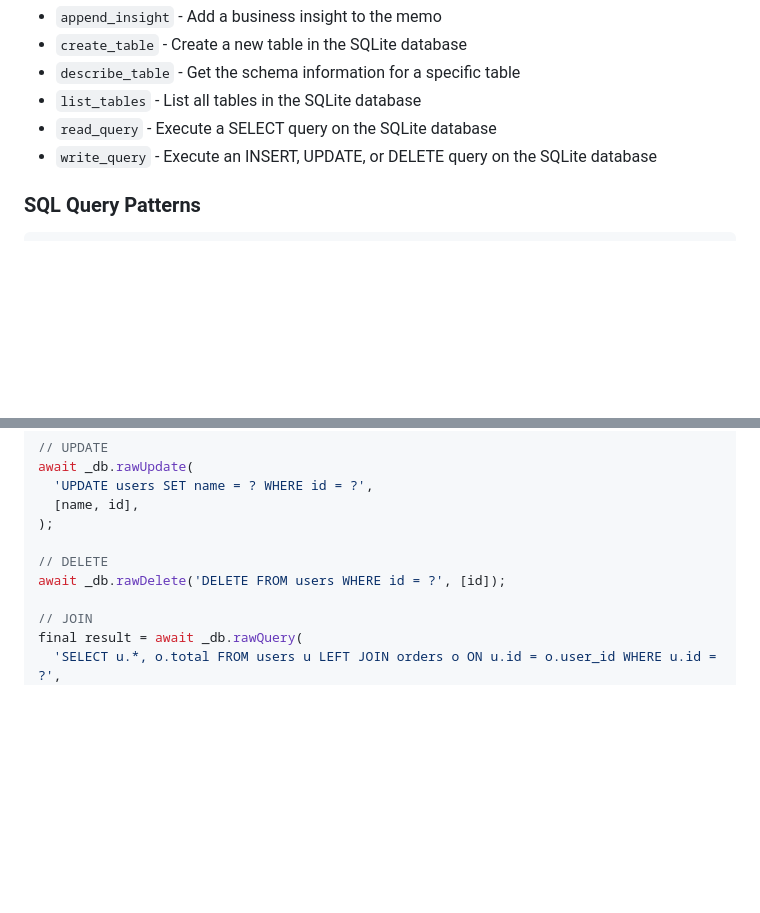
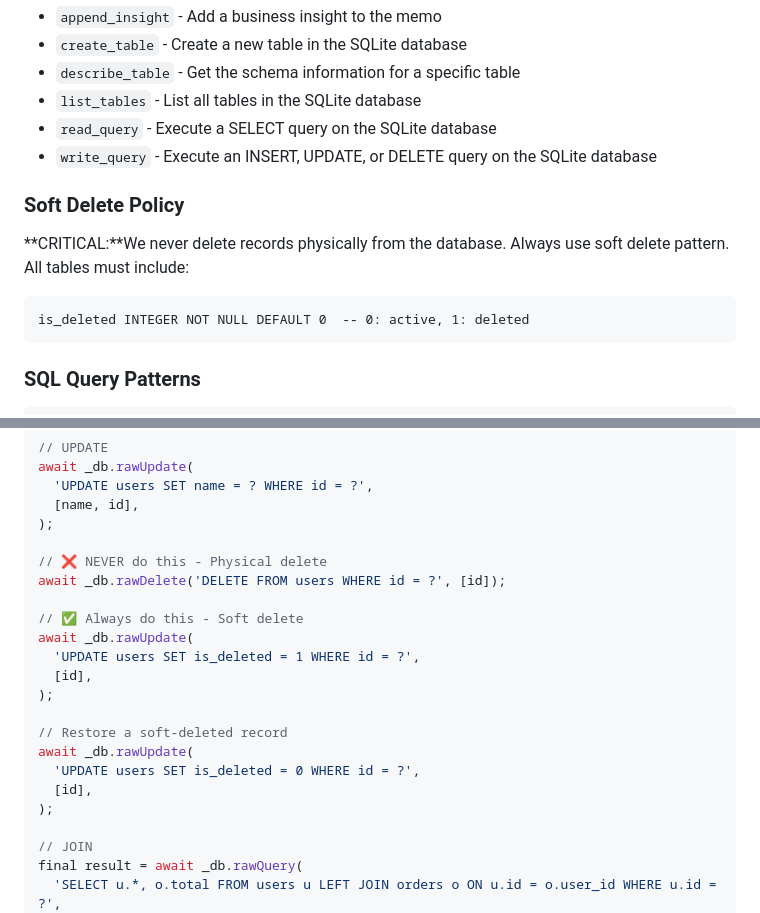
Before and after one commit to drdixit/motobill, a Markdown page: .github/copilot-instructions.md, 2 parts joined by grey strips. GitHub-like rendering; blank space fills up the shorter version.

````diff
--- a/.github/copilot-instructions.md
+++ b/.github/copilot-instructions.md
@@ -178,6 +178,13 @@ Before writing any database code, use these commands to understand the schema:
 - `read_query` - Execute a SELECT query on the SQLite database
 - `write_query` - Execute an INSERT, UPDATE, or DELETE query on the SQLite database
 
+### Soft Delete Policy
+**CRITICAL:**We never delete records physically from the database. Always use soft delete pattern.
+All tables must include:
+```
+is_deleted INTEGER NOT NULL DEFAULT 0  -- 0: active, 1: deleted
+```
+
 ### SQL Query Patterns
 
 ```dart
@@ -196,8 +203,20 @@ await _db.rawUpdate(
   [name, id],
 );
 
-// DELETE
+// ❌ NEVER do this - Physical delete
 await _db.rawDelete('DELETE FROM users WHERE id = ?', [id]);
+
+// ✅ Always do this - Soft delete
+await _db.rawUpdate(
+  'UPDATE users SET is_deleted = 1 WHERE id = ?',
+  [id],
+);
+
+// Restore a soft-deleted record
+await _db.rawUpdate(
+  'UPDATE users SET is_deleted = 0 WHERE id = ?',
+  [id],
+);
 
 // JOIN
 final result = await _db.rawQuery(
````
